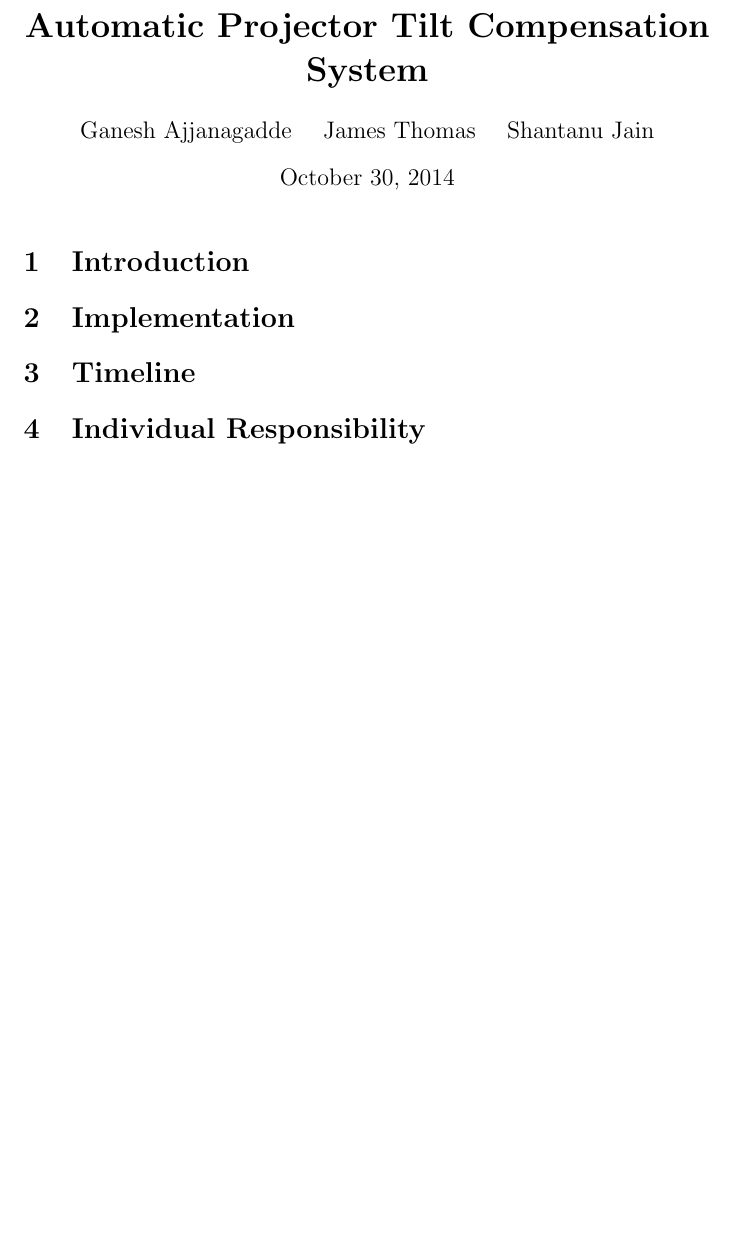
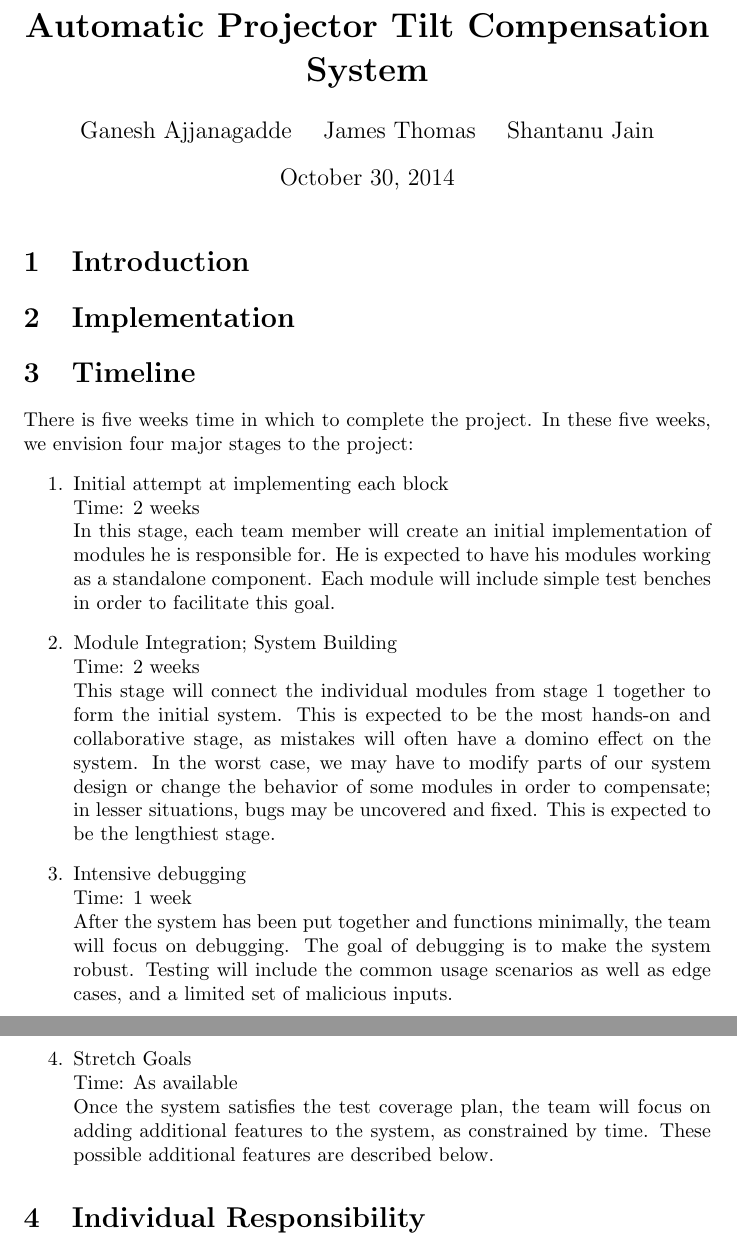
Before and after one commit to gajjanag/6111_Project, a LaTeX document (doc/proj_proposal/proj_proposal.tex): part of the page before the commit and two parts of pages 1 and 2 of 2 after it, the two joined at a grey line, cut so that both start at the same text, the shorter picture padded with empty space. Compiled offline with pdfLaTeX.

Commit message:
added in timeline, individual responsiblity, and stretch goals into the proposal

```diff
--- a/doc/proj_proposal/proj_proposal.tex
+++ b/doc/proj_proposal/proj_proposal.tex
@@ -26,5 +26,23 @@
 \section{Implementation}
 %TODO: Fill out module details (James), also insert the block diagram
 
+
+
 \section{Timeline}
 %TODO: Add a week by week timeline (Shawn), Gantt chart if it is not too hard
+There is five weeks time in which to complete the project. In these five weeks, we envision four major stages to the project:
+\begin{enumerate}
+	\item Initial attempt at implementing each block \hfill \\
+		Time: 2 weeks \hfill \\
+		In this stage, each team member will create an initial implementation of modules he is responsible for. He is expected to have his modules working as a standalone component. Each module will include simple test benches in order to facilitate this goal.
+	\item Module Integration; System Building \hfill \\
+		Time: 2 weeks \hfill \\
+		This stage will connect the individual modules from stage 1 together to form the initial system. This is expected to be the most hands-on and collaborative stage, as mistakes will often have a domino effect on the system. In the worst case, we may have to modify parts of our system design or change the behavior of some modules in order to compensate; in lesser situations, bugs may be uncovered and fixed. This is expected to be the lengthiest stage.
+	\item Intensive debugging \hfill \\
+		Time: 1 week \hfill \\
+		After the system has been put together and functions minimally, the team will focus on debugging. The goal of debugging is to make the system robust. Testing will include the common usage scenarios as well as edge cases, and a limited set of malicious inputs.
+	\item Stretch Goals \hfill \\
+		Time: As available \hfill \\
+		Once the system satisfies the test coverage plan, the team will focus on adding additional features to the system, as constrained by time. These possible additional features are described below.
+
+\end{enumerate}
```
Also changed, not shown: doc/proj_proposal/proj_proposal.tex (26 more changed lines).
